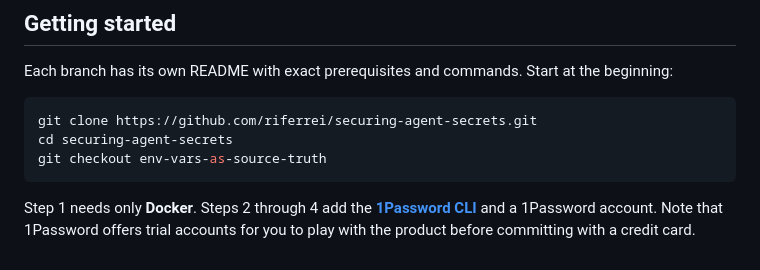
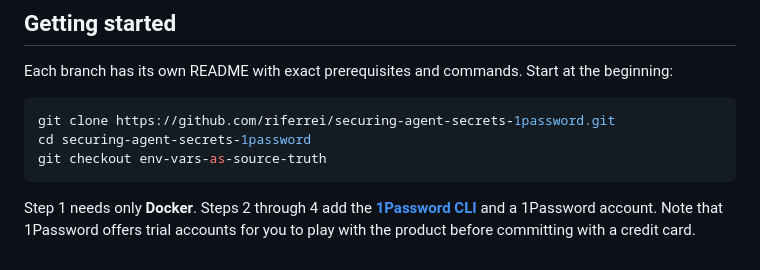
Before and after one commit to riferrei/securing-agent-secrets, a Markdown page: README.md, the part around one of its changes. GitHub-like rendering.

Commit message:
Rename repo references to securing-agent-secrets-1password
The repo is renamed to pair with a future -with-openbao copy. Update the
clone URL, the cd path, and the branch tree links to the new name.

````diff
--- a/README.md
+++ b/README.md
@@ -88,8 +88,8 @@ Each branch has its own README with exact prerequisites and commands. Start at
 the beginning:
 
 ```bash
-git clone https://github.com/riferrei/securing-agent-secrets.git
-cd securing-agent-secrets
+git clone https://github.com/riferrei/securing-agent-secrets-1password.git
+cd securing-agent-secrets-1password
 git checkout env-vars-as-source-truth
 ```
 
````
Also changed, not shown: other parts of README.md (+4 -4 lines).
